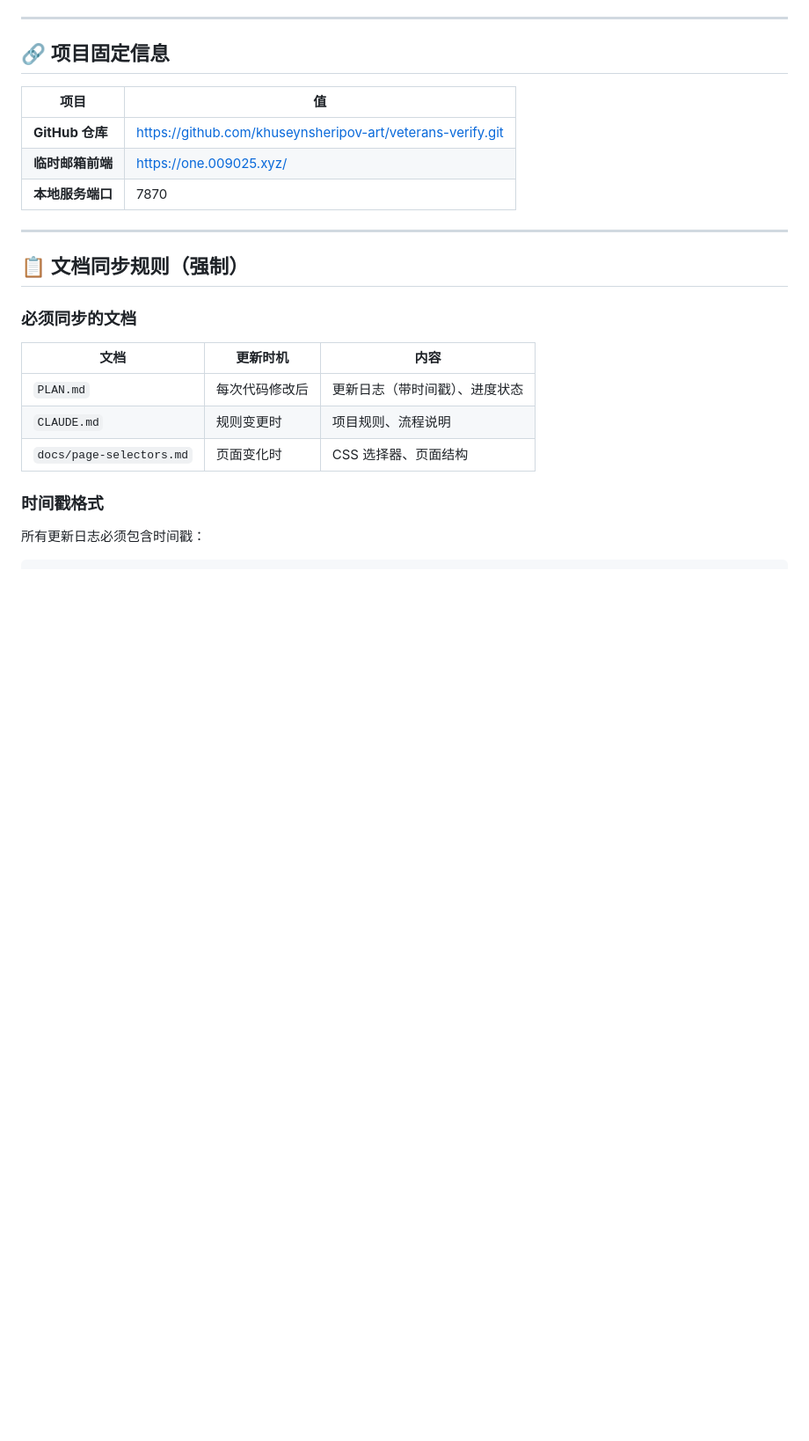
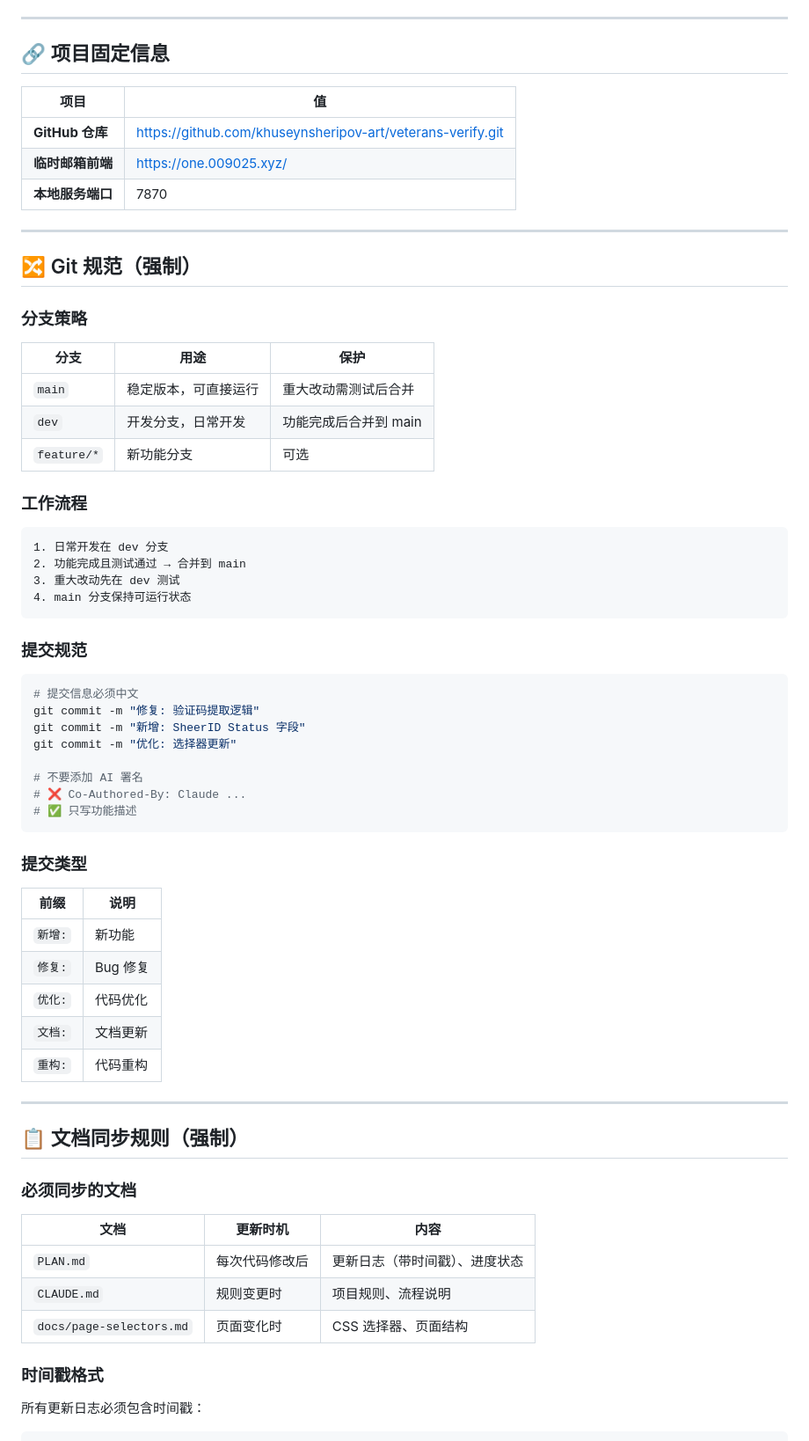
Before and after one commit to khuseynsheripov-art/veterans-verify, a Markdown page: CLAUDE.md, the part around the change. Shown: that part at 88% size. GitHub-like rendering; blank space fills up the shorter version.

Commit message:
文档: 添加 Git 分支策略和提交规范

````diff
--- a/CLAUDE.md
+++ b/CLAUDE.md
@@ -11,6 +11,50 @@
 | **GitHub 仓库** | https://github.com/khuseynsheripov-art/veterans-verify.git |
 | **临时邮箱前端** | https://one.009025.xyz/ |
 | **本地服务端口** | 7870 |
+
+---
+
+## 🔀 Git 规范（强制）
+
+### 分支策略
+
+| 分支 | 用途 | 保护 |
+|------|------|------|
+| `main` | 稳定版本，可直接运行 | 重大改动需测试后合并 |
+| `dev` | 开发分支，日常开发 | 功能完成后合并到 main |
+| `feature/*` | 新功能分支 | 可选 |
+
+### 工作流程
+
+```
+1. 日常开发在 dev 分支
+2. 功能完成且测试通过 → 合并到 main
+3. 重大改动先在 dev 测试
+4. main 分支保持可运行状态
+```
+
+### 提交规范
+
+```bash
+# 提交信息必须中文
+git commit -m "修复: 验证码提取逻辑"
+git commit -m "新增: SheerID Status 字段"
+git commit -m "优化: 选择器更新"
+
+# 不要添加 AI 署名
+# ❌ Co-Authored-By: Claude ...
+# ✅ 只写功能描述
+```
+
+### 提交类型
+
+| 前缀 | 说明 |
+|------|------|
+| `新增:` | 新功能 |
+| `修复:` | Bug 修复 |
+| `优化:` | 代码优化 |
+| `文档:` | 文档更新 |
+| `重构:` | 代码重构 |
 
 ---
 
````
